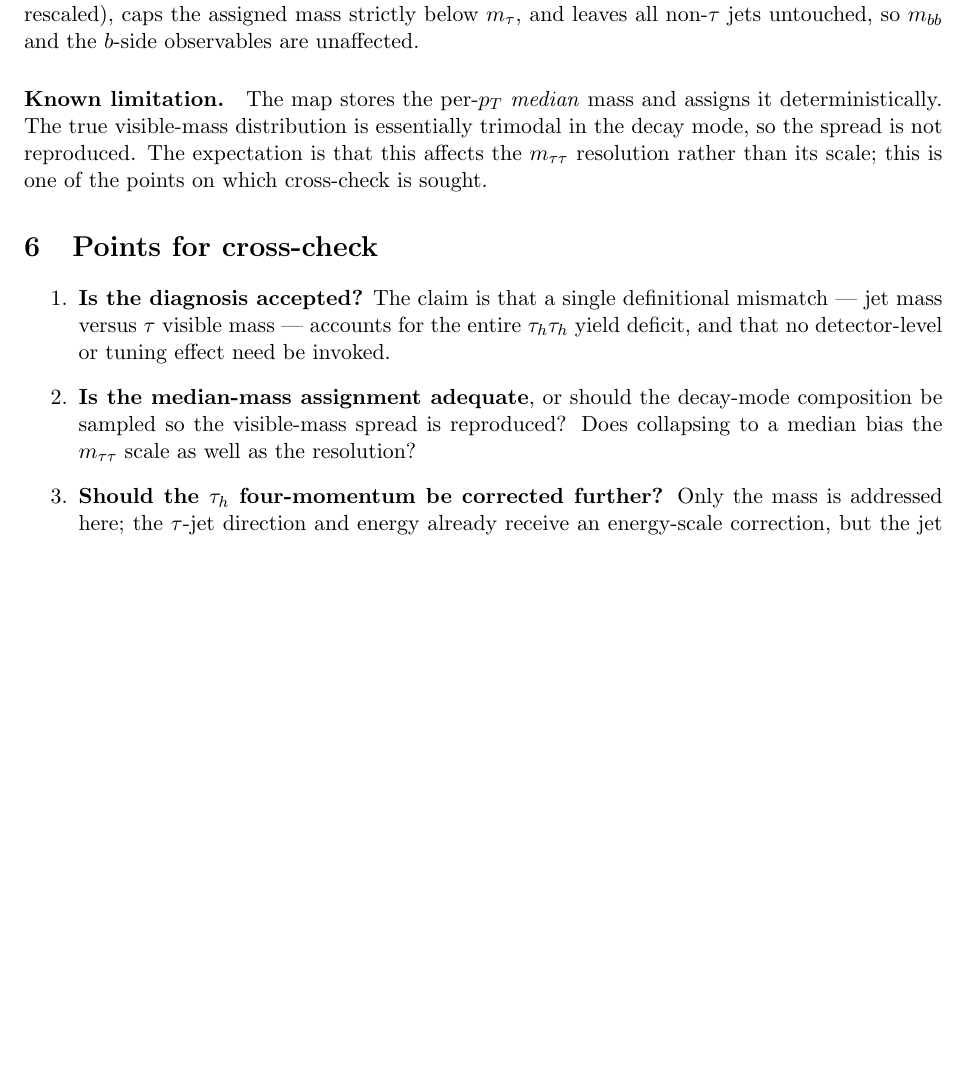
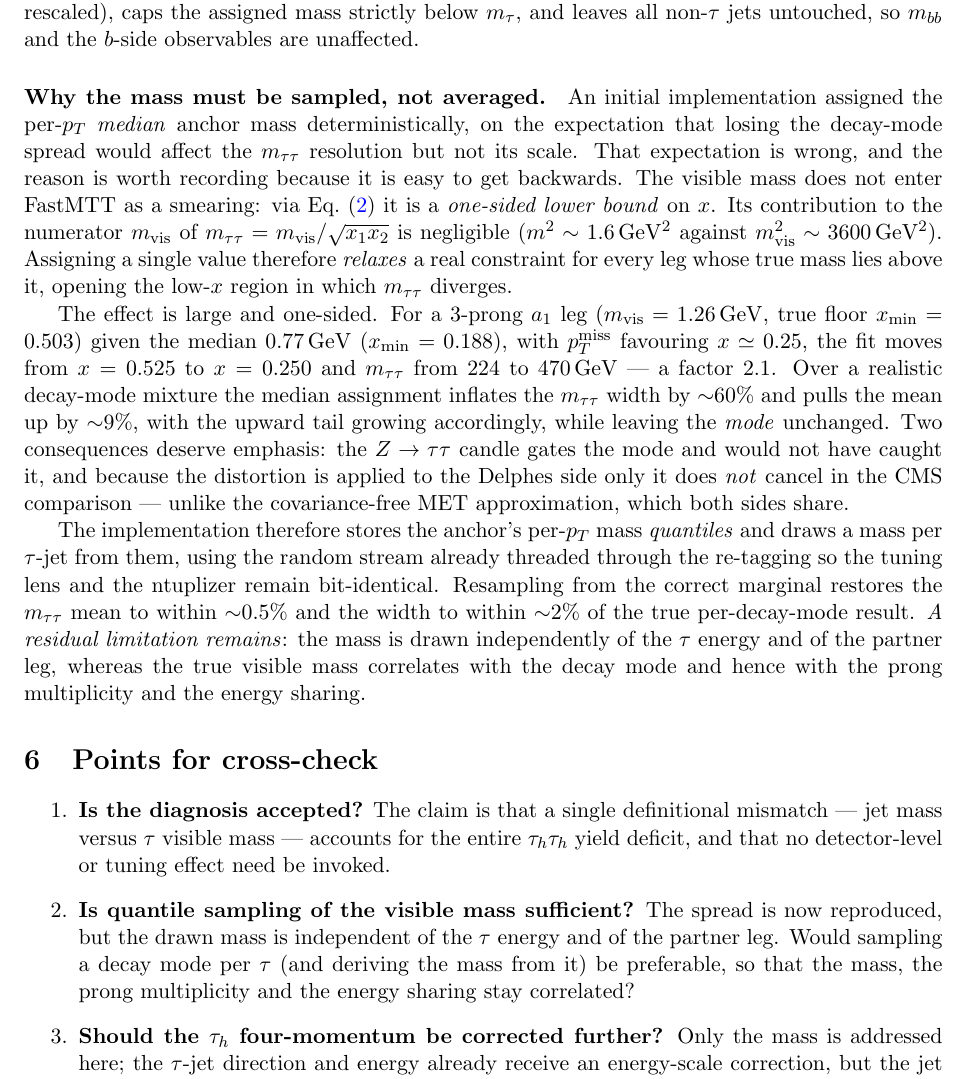
Before and after one commit to jp2555/delphes-pipeline, a LaTeX paper (docs/notes/tauh_cutflow_note.tex): part of page 4 of 4 before the commit and part of page 4 of 5 after it, cut so that both start at the same text, the shorter picture padded with empty space. Compiled offline with pdfLaTeX.

Commit message:
Correct note: median mass biases m_tautau up, sampling required

```diff
--- a/docs/notes/tauh_cutflow_note.tex
+++ b/docs/notes/tauh_cutflow_note.tex
@@ -241,11 +241,38 @@ the corrected $p_{T}$ and the assigned mass is not subsequently rescaled), caps
 assigned mass strictly below $\mtau$, and leaves all non-$\tau$ jets untouched, so
 $m_{bb}$ and the $b$-side observables are unaffected.
 
-\paragraph{Known limitation.} The map stores the per-$p_{T}$ \emph{median} mass and
-assigns it deterministically. The true visible-mass distribution is essentially
-trimodal in the decay mode, so the spread is not reproduced. The expectation is that
-this affects the $\mtautau$ resolution rather than its scale; this is one of the points
-on which cross-check is sought.
+\paragraph{Why the mass must be sampled, not averaged.}
+An initial implementation assigned the per-$p_{T}$ \emph{median} anchor mass
+deterministically, on the expectation that losing the decay-mode spread would affect the
+$\mtautau$ resolution but not its scale. That expectation is wrong, and the reason is
+worth recording because it is easy to get backwards. The visible mass does not enter
+FastMTT as a smearing: via Eq.~\eqref{eq:prior} it is a \emph{one-sided lower bound} on
+$x$. Its contribution to the numerator $\mvis$ of $\mtautau=\mvis/\sqrt{x_1x_2}$ is
+negligible ($m^{2}\sim1.6\,\si{\GeV\squared}$ against
+$\mvis^{2}\sim3600\,\si{\GeV\squared}$). Assigning a single value therefore
+\emph{relaxes} a real constraint for every leg whose true mass lies above it, opening the
+low-$x$ region in which $\mtautau$ diverges.
+
+The effect is large and one-sided. For a 3-prong $a_1$ leg
+($\mvis=1.26\,\si{\GeV}$, true floor $x_{\min}=0.503$) given the median
+$0.77\,\si{\GeV}$ ($x_{\min}=0.188$), with $p_T^{\rm miss}$ favouring $x\simeq0.25$, the
+fit moves from $x=0.525$ to $x=0.250$ and $\mtautau$ from $224$ to
+$470\,\si{\GeV}$ --- a factor $2.1$. Over a realistic decay-mode mixture the median
+assignment inflates the $\mtautau$ width by ${\sim}60\%$ and pulls the mean up by
+${\sim}9\%$, with the upward tail growing accordingly, while leaving the \emph{mode}
+unchanged. Two consequences deserve emphasis: the $Z\rightarrow\tau\tau$ candle gates the
+mode and would not have caught it, and because the distortion is applied to the Delphes
+side only it does \emph{not} cancel in the CMS comparison --- unlike the covariance-free
+MET approximation, which both sides share.
+
+The implementation therefore stores the anchor's per-$p_{T}$ mass \emph{quantiles} and
+draws a mass per $\tau$-jet from them, using the random stream already threaded through
+the re-tagging so the tuning lens and the ntuplizer remain bit-identical. Resampling from
+the correct marginal restores the $\mtautau$ mean to within ${\sim}0.5\%$ and the width to
+within ${\sim}2\%$ of the true per-decay-mode result. \emph{A residual limitation
+remains}: the mass is drawn independently of the $\tau$ energy and of the partner leg,
+whereas the true visible mass correlates with the decay mode and hence with the
+prong multiplicity and the energy sharing.
 
 \section{Points for cross-check}
 
@@ -253,9 +280,10 @@ on which cross-check is sought.
 \item \textbf{Is the diagnosis accepted?} The claim is that a single definitional
 mismatch --- jet mass versus $\tau$ visible mass --- accounts for the entire
 $\tautau$ yield deficit, and that no detector-level or tuning effect need be invoked.
-\item \textbf{Is the median-mass assignment adequate}, or should the decay-mode
-composition be sampled so the visible-mass spread is reproduced? Does collapsing to a
-median bias the $\mtautau$ scale as well as the resolution?
+\item \textbf{Is quantile sampling of the visible mass sufficient?} The spread is now
+reproduced, but the drawn mass is independent of the $\tau$ energy and of the partner
+leg. Would sampling a decay mode per $\tau$ (and deriving the mass from it) be preferable,
+so that the mass, the prong multiplicity and the energy sharing stay correlated?
 \item \textbf{Should the $\tauh$ four-momentum be corrected further?} Only the mass is
 addressed here; the $\tau$-jet direction and energy already receive an energy-scale
 correction, but the jet axis may differ from the HPS $\tauh$ axis.
```
Also changed, not shown: docs/notes/tauh_cutflow_note.pdf.
